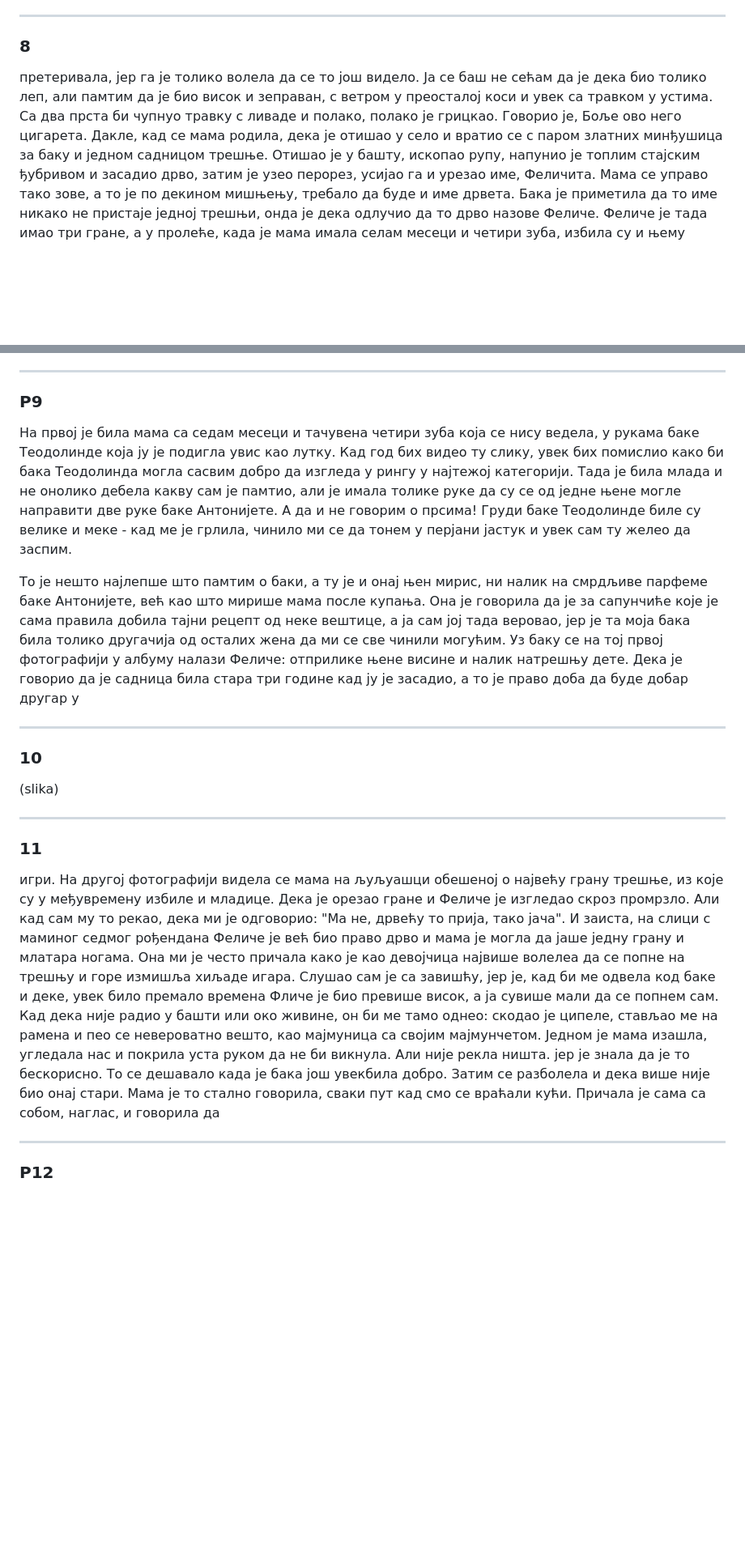
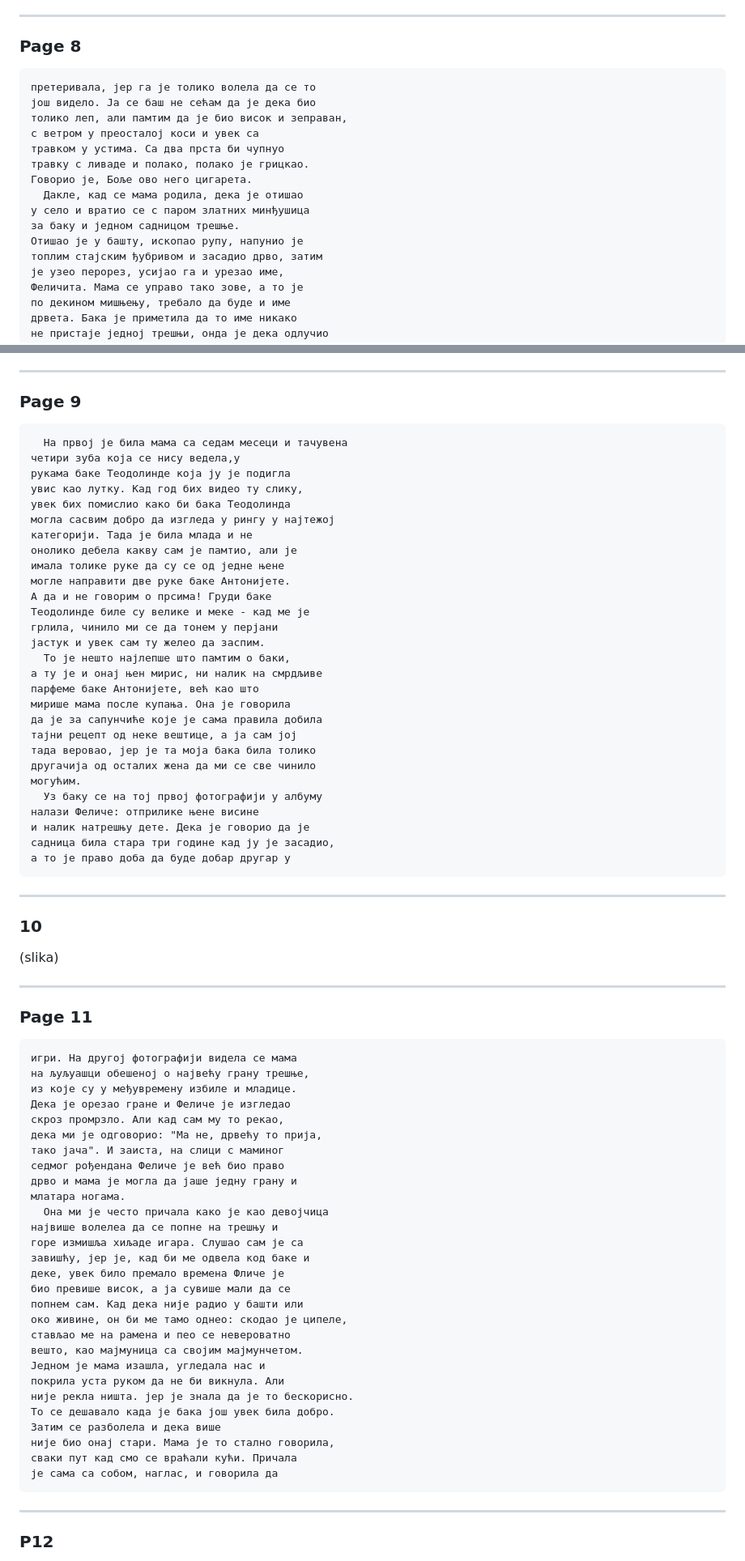
Before and after one commit to lucyjones2059/notebook, a Markdown page: RS/moj_deka.md, 2 parts joined by grey strips. Shown at 81% size. Drawn GitHub-style; blank space fills up the shorter version.

Commit message:
format chapter1 Update RS/moj_deka.md

```diff
--- a/RS/moj_deka.md
+++ b/RS/moj_deka.md
@@ -83,6 +87,6 @@
 ---
-### 8
-
+### Page 8
+<pre>
 претеривала, јер га је толико волела да се то
 још видело. Ја се баш не сећам да је дека био
 толико леп, али памтим да је био висок и зеправан,
@@ -91,7 +95,8 @@
 травку с ливаде и полако, полако је грицкао.
 Говорио је, Боље ово него цигарета.
   Дакле, кад се мама родила, дека је отишао
-у село и вратио се с паром златних минђушица за баку и једном садницом трешње.
+у село и вратио се с паром златних минђушица
+за баку и једном садницом трешње.
 Отишао је у башту, ископао рупу, напунио је
 топлим стајским ђубривом и засадио дрво, затим
 је узео перорез, усијао га и урезао име,
@@ -110,21 +115,71 @@
 ---
-### P9
-
-На првој је била мама са седам месеци и тачувена четири зуба која се нису ведела, у рукама баке Теодолинде која ју је подигла увис као лутку. Кад год бих видео ту слику, увек бих помислио како би бака Теодолинда могла сасвим добро да изгледа у рингу у најтежој категорији. Тада је била млада и не онолико дебела какву сам је памтио, али је имала толике руке да су се од једне њене могле направити две руке баке Антонијете. А да и не говорим о прсима! Груди баке Теодолинде биле су велике и меке - кад ме је грлила, чинило ми се да тонем у перјани јастук и увек сам ту желео да заспим.
-
-То је нешто најлепше што памтим о баки, а ту је и онај њен мирис, ни налик на смрдљиве парфеме баке Антонијете, већ као што мирише мама после купања. Она је говорила да је за сапунчиће које је сама правила добила тајни рецепт од неке вештице, а ја сам јој тада веровао, јер је та моја бака била толико другачија од осталих жена да ми се све чинили могућим.
-Уз баку се на тој првој фотографији у албуму налази Феличе: отприлике њене висине и налик натрешњу дете. Дека је говорио да је садница била стара три године кад ју је засадио, а то је право доба да буде добар другар у
-
+### Page 9
+<pre>
+  На првој је била мама са седам месеци и тачувена
+четири зуба која се нису ведела,у
+рукама баке Теодолинде која ју је подигла
+увис као лутку. Кад год бих видео ту слику,
+увек бих помислио како би бака Теодолинда
+могла сасвим добро да изгледа у рингу у најтежој
+категорији. Тада је била млада и не
+онолико дебела какву сам је памтио, али је
+имала толике руке да су се од једне њене
+могле направити две руке баке Антонијете.
+А да и не говорим о прсима! Груди баке
+Теодолинде биле су велике и меке - кад ме је
+грлила, чинило ми се да тонем у перјани
+јастук и увек сам ту желео да заспим.
+  То је нешто најлепше што памтим о баки,
+а ту је и онај њен мирис, ни налик на смрдљиве
+парфеме баке Антонијете, већ као што
+мирише мама после купања. Она је говорила
+да је за сапунчиће које је сама правила добила
+тајни рецепт од неке вештице, а ја сам јој
+тада веровао, јер је та моја бака била толико
+другачија од осталих жена да ми се све чинилo
+могућим.
+  Уз баку се на тој првој фотографији у албуму
+налази Феличе: отприлике њене висине
+и налик натрешњу дете. Дека је говорио да је
+садница била стара три године кад ју је засадио,
+а то је право доба да буде добар другар у
+</pre>
 ---
 ### 10
 
 (slika)
 
 ---
-### 11
-
-игри. На другој фотографији видела се мама на љуљуaшци обешеној о највећу грану трешње, из које су у међувремену избиле и младице. Дека је орезао гране и Феличе је изгледао скроз промрзло. Али кад сам му то рекао, дека ми је одговорио: "Ма не, дрвећу то прија, тако јача". И заиста, на слици с маминог седмог рођендана Феличе је већ био право дрво и мама је могла да јаше једну грану и млатара ногама.
-Она ми је често причала како је као девојчица највише волелеа да се попне на трешњу и горе измишља хиљаде игара. Слушао сам је са завишћу, јер је, кад би ме одвела код баке и деке, увек било премало времена Фличе је био превише висок, а ја сувише мали да се попнем сам. Кад дека није радио у башти или око живине, он би ме тамо однео: скодао је ципеле, стављао ме на рамена и пео се невероватно вешто, као мајмуница са својим мајмунчетом. Једном је мама изашла, угледала нас и покрила уста руком да не би викнула. Али није рекла ништа. јер је знала да је то бескорисно. То се дешавало када је бака још увекбила добро. Затим се разболела и дека више није био онај стари. Мама је то стално говорила, сваки пут кад смо се враћали кући. Причала је сама са собом, наглас, и говорила да
-
+### Page 11
+<pre>
+игри. На другој фотографији видела се мама
+на љуљуaшци обешеној о највећу грану трешње,
+из које су у међувремену избиле и младице.
+Дека је орезао гране и Феличе је изгледао
+скроз промрзло. Али кад сам му то рекао,
+дека ми је одговорио: "Ма не, дрвећу то прија,
+тако јача". И заиста, на слици с маминог
+седмог рођендана Феличе је већ био право
+дрво и мама је могла да јаше једну грану и
+млатара ногама.
+  Она ми је често причала како је као девојчица
+највише волелеа да се попне на трешњу и
+горе измишља хиљаде игара. Слушао сам је са
+завишћу, јер је, кад би ме одвела код баке и
+деке, увек било премало времена Фличе је
+био превише висок, а ја сувише мали да се
+попнем сам. Кад дека није радио у башти или
+око живине, он би ме тамо однео: скодао је ципеле,
+стављао ме на рамена и пео се невероватно
+вешто, као мајмуница са својим мајмунчетом.
+Једном је мама изашла, угледала нас и
+покрила уста руком да не би викнула. Али
+није рекла ништа. јер је знала да је то бескорисно.
+То се дешавало када је бака још увек била добро.
+Затим се разболела и дека више
+није био онај стари. Мама је то стално говорила,
+сваки пут кад смо се враћали кући. Причала
+је сама са собом, наглас, и говорила да
+</pre>
 ---
 ### P12
```
Also changed, not shown: other parts of RS/moj_deka.md (+90 -38 lines).
